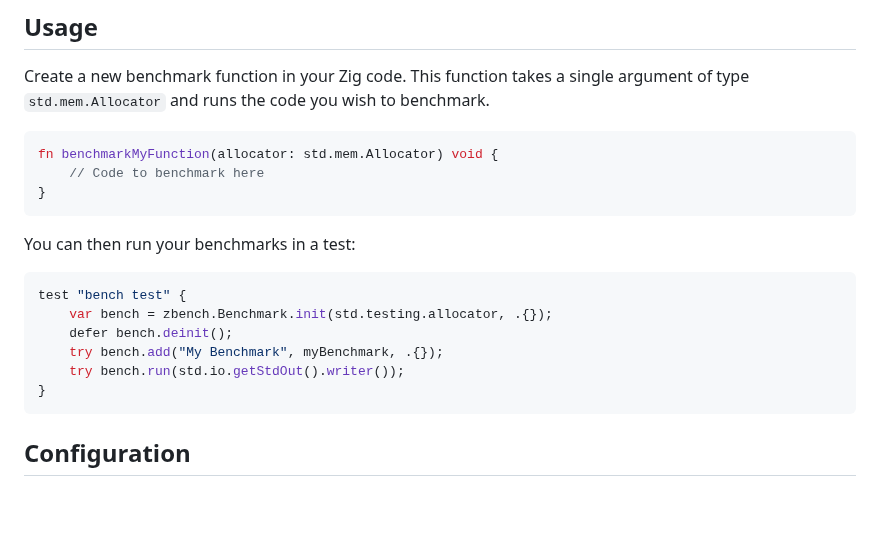
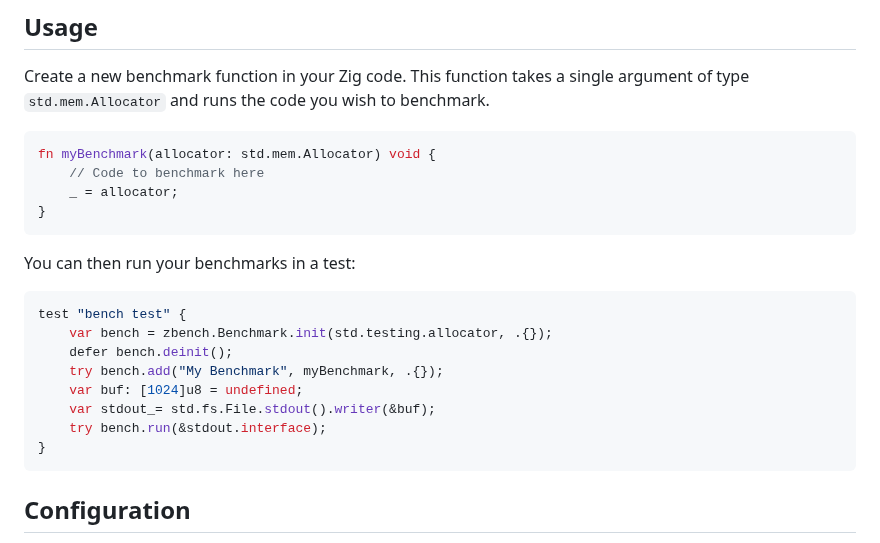
Before and after one commit to hendriknielaender/zBench, a Markdown page: README.md, the part around the change. GitHub-like rendering; blank space fills up the shorter version.

Commit message:
Update example

````diff
--- a/README.md
+++ b/README.md
@@ -28,8 +28,9 @@ For installation instructions, please refer to the [documentation](docs/install.
 Create a new benchmark function in your Zig code. This function takes a single argument of type `std.mem.Allocator` and runs the code you wish to benchmark.
 
 ```zig
-fn benchmarkMyFunction(allocator: std.mem.Allocator) void {
+fn myBenchmark(allocator: std.mem.Allocator) void {
     // Code to benchmark here
+    _ = allocator;
 }
 ```
 
@@ -40,7 +41,9 @@ test "bench test" {
     var bench = zbench.Benchmark.init(std.testing.allocator, .{});
     defer bench.deinit();
     try bench.add("My Benchmark", myBenchmark, .{});
-    try bench.run(std.io.getStdOut().writer());
+    var buf: [1024]u8 = undefined;
+    var stdout_= std.fs.File.stdout().writer(&buf);
+    try bench.run(&stdout.interface);
 }
 ```
 
````
